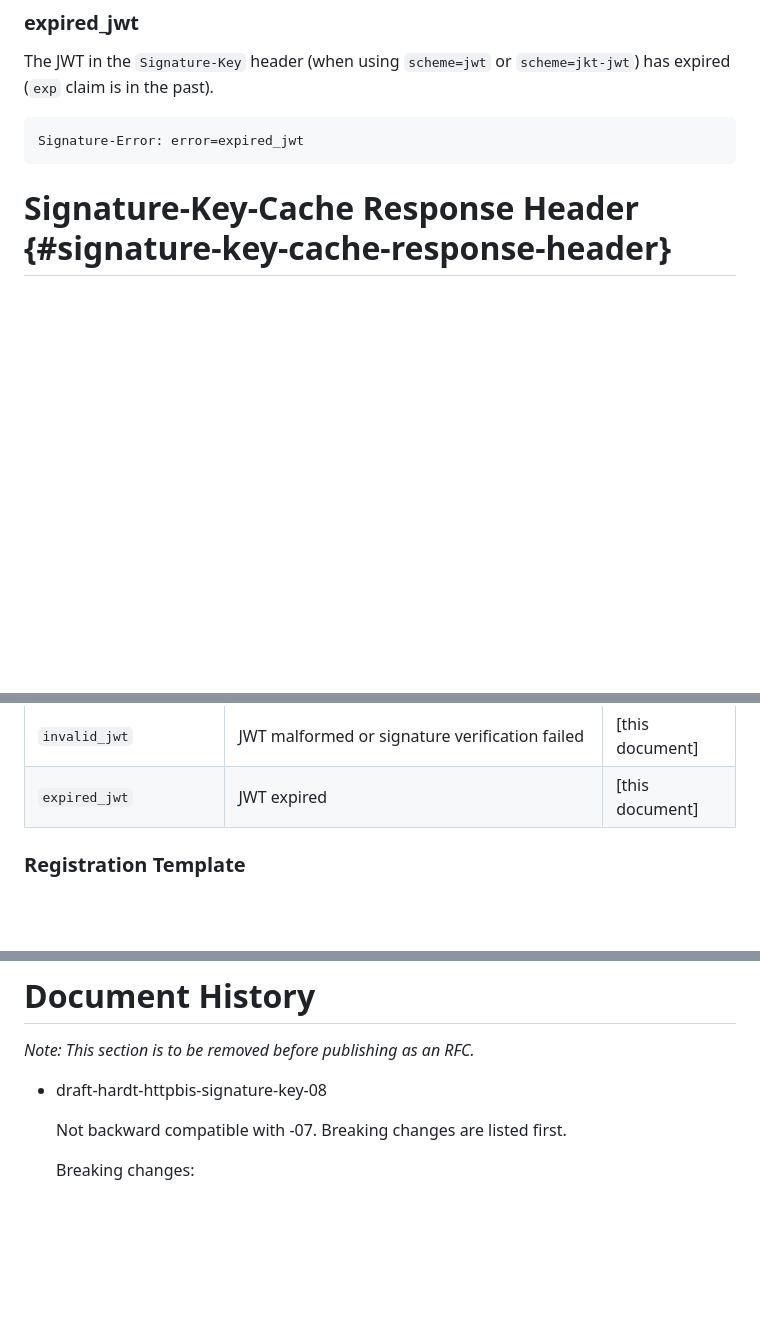
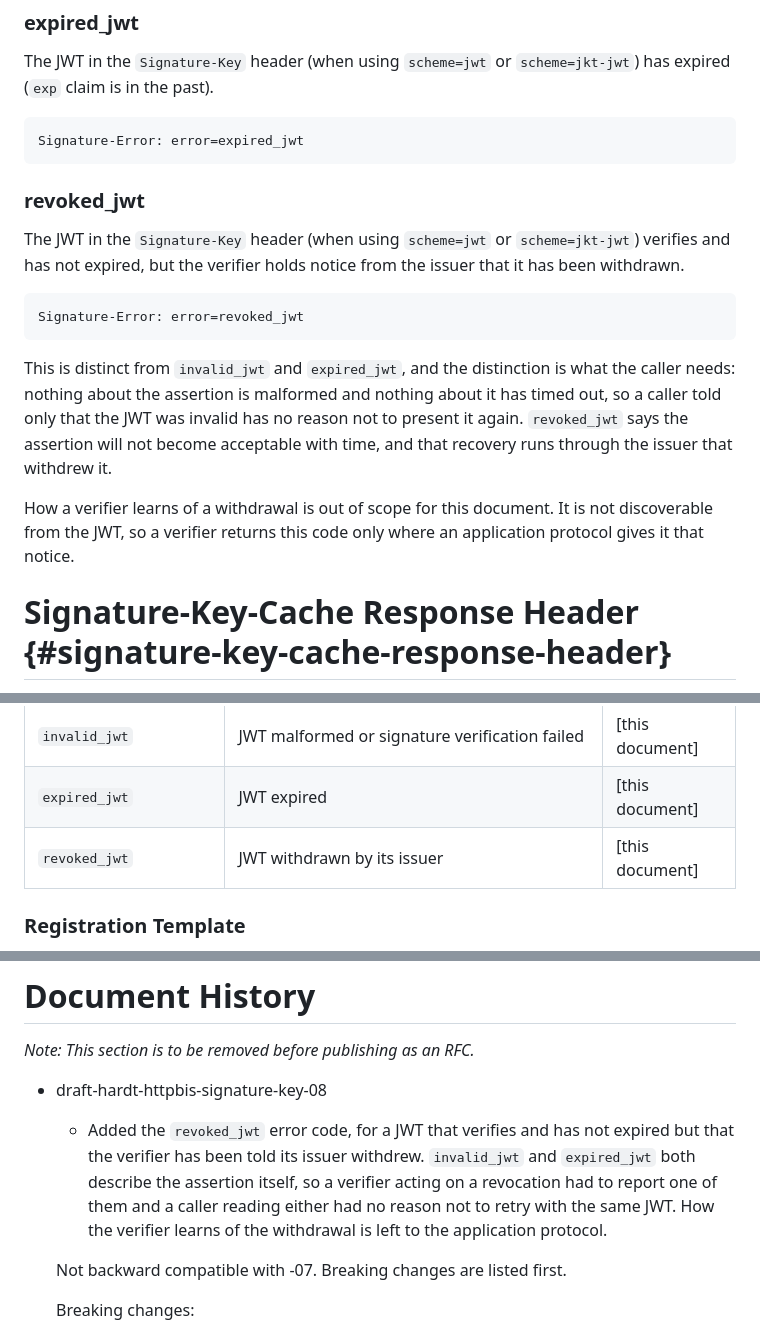
Before and after one commit to dickhardt/signature-key, a Markdown page: draft-hardt-httpbis-signature-key.md, 3 parts joined by grey strips. Rendered like a GitHub page; blank space fills up the shorter version.

Commit message:
Add the revoked_jwt error code
invalid_jwt and expired_jwt both describe the assertion itself. A
verifier acting on a revocation had to report one of them, and a caller
reading either has no reason not to retry with the same JWT: nothing is
malformed and nothing has timed out.

revoked_jwt says the assertion will not become acceptable with time and
that recovery runs through the issuer that withdrew it. How the verifier
learns of the withdrawal is left to the application protocol.

Co-Authored-By: Claude Opus 5 (1M context) <noreply@anthropic.com>
Claude-Session: https://claude.ai/code/session_01Vibbcv1TAfcACkkbNTkraE

````diff
--- a/draft-hardt-httpbis-signature-key.md
+++ b/draft-hardt-httpbis-signature-key.md
@@ -1086,6 +1086,18 @@ The JWT in the `Signature-Key` header (when using `scheme=jwt` or `scheme=jkt-jw
 Signature-Error: error=expired_jwt
 ```
 
+### revoked_jwt
+
+The JWT in the `Signature-Key` header (when using `scheme=jwt` or `scheme=jkt-jwt`) verifies and has not expired, but the verifier holds notice from the issuer that it has been withdrawn.
+
+```http
+Signature-Error: error=revoked_jwt
+```
+
+This is distinct from `invalid_jwt` and `expired_jwt`, and the distinction is what the caller needs: nothing about the assertion is malformed and nothing about it has timed out, so a caller told only that the JWT was invalid has no reason not to present it again. `revoked_jwt` says the assertion will not become acceptable with time, and that recovery runs through the issuer that withdrew it.
+
+How a verifier learns of a withdrawal is out of scope for this document. It is not discoverable from the JWT, so a verifier returns this code only where an application protocol gives it that notice.
+
 # Signature-Key-Cache Response Header {#signature-key-cache-response-header}
 
 A verifier that has cached an assertion presented in a signed request, and that was asked to do so by the `cache` signal on the presented scheme ((#jwt-confirmation-key-jwt), (#jkt-jwt-scheme)), MAY return the `Signature-Key-Cache` response header to issue the caller a cache identifier for later reference.
@@ -1432,6 +1444,7 @@ This document establishes the "Signature Error Code" registry. New values may be
 | `issuer_mismatch` | Metadata document issuer does not match the discovery identity | [this document] |
 | `invalid_jwt` | JWT malformed or signature verification failed | [this document] |
 | `expired_jwt` | JWT expired | [this document] |
+| `revoked_jwt` | JWT withdrawn by its issuer | [this document] |
 
 ### Registration Template
 
@@ -1472,6 +1485,7 @@ For the Signature Error Code registry, the expert should additionally verify tha
 *Note: This section is to be removed before publishing as an RFC.*
 
 - draft-hardt-httpbis-signature-key-08
+  - Added the `revoked_jwt` error code, for a JWT that verifies and has not expired but that the verifier has been told its issuer withdrew. `invalid_jwt` and `expired_jwt` both describe the assertion itself, so a verifier acting on a revocation had to report one of them and a caller reading either had no reason not to retry with the same JWT. How the verifier learns of the withdrawal is left to the application protocol.
 
   Not backward compatible with -07. Breaking changes are listed first.
 
````
